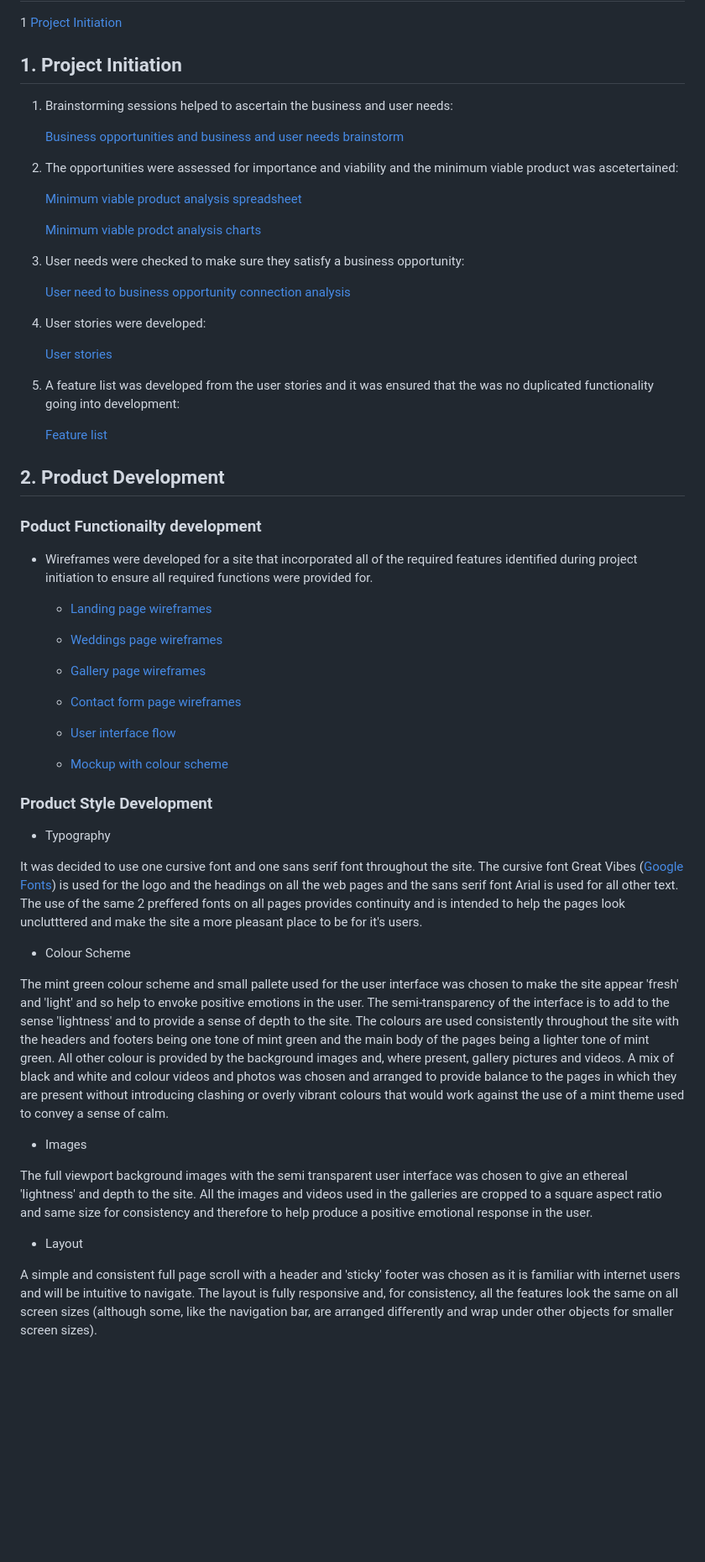
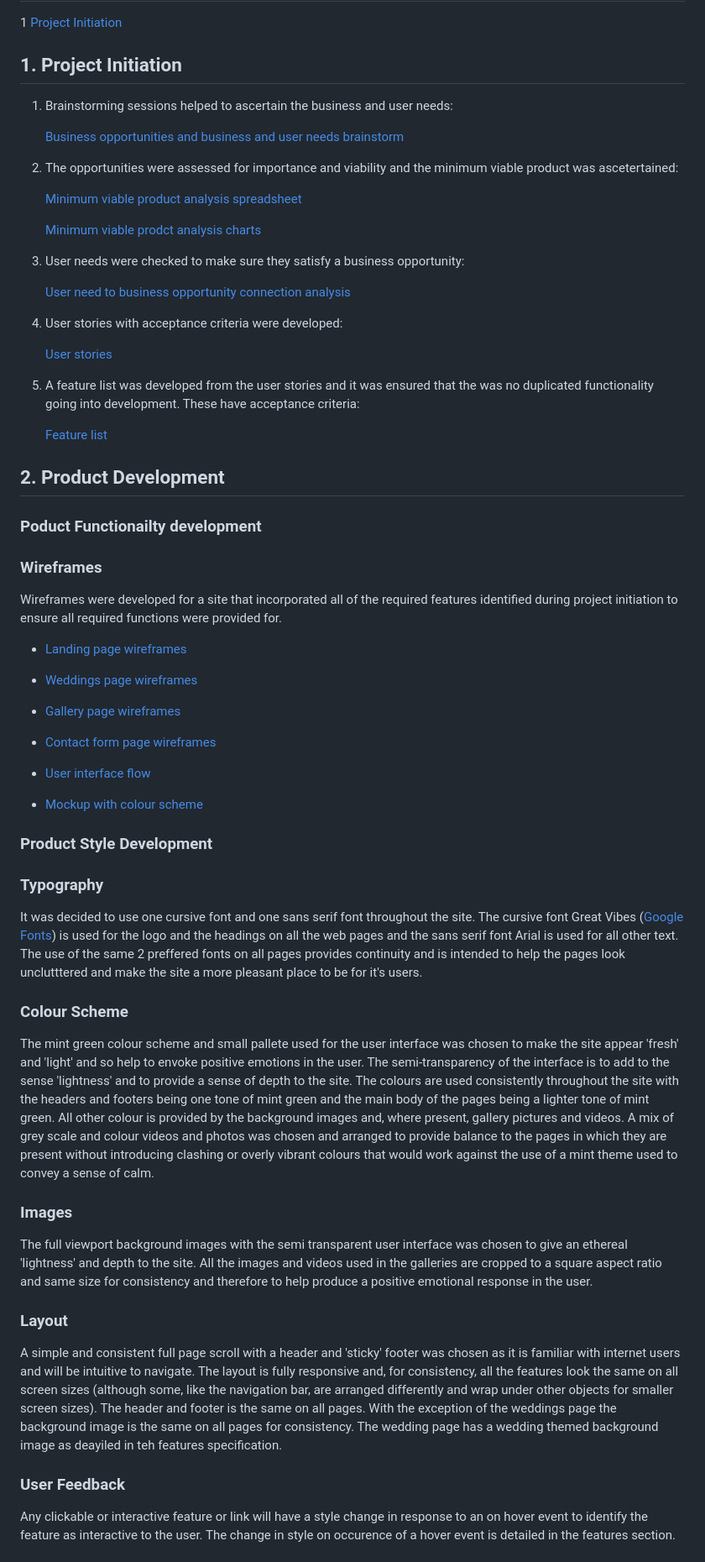
Before and after one commit to Stephen-J-Whitaker/joanne-geraghty-music, a Markdown page: README.md, the part around the change printed below. Shown: that part at 84% size. Drawn GitHub-style; blank space fills up the shorter version.

```diff
--- a/README.md
+++ b/README.md
@@ -11,7 +10,6 @@ The overall objective is for the site to be an enjoyable destination for any use
 1 [Project Initiation](#project-initiation)
 
 ## **1. Project Initiation**
-
 1. Brainstorming sessions helped to ascertain the business and user needs:
 
     [Business opportunities and business and user needs brainstorm](docs/readme-brainstorm.pdf)
@@ -26,18 +24,18 @@ The overall objective is for the site to be an enjoyable destination for any use
 
     [User need to business opportunity connection analysis](docs/readme-user-need-business-opporuntity-link.pdf)
 
-5. User stories were developed:
+5. User stories with acceptance criteria were developed:
 
     [User stories](docs/readme-user-stories.pdf)
 
-6. A feature list was developed from the user stories and it was ensured that the was no duplicated functionality going into development:
+6. A feature list was developed from the user stories and it was ensured that the was no duplicated functionality going into development. These have acceptance criteria:
 
     [Feature list](docs/readme-feature-list.pdf)
 
 ## **2. Product Development**
-
 ### **Poduct Functionailty development**
-- Wireframes were developed for a site that incorporated all of the required features identified during project initiation to ensure all required functions were provided for.
+### Wireframes
+Wireframes were developed for a site that incorporated all of the required features identified during project initiation to ensure all required functions were provided for.
 
   - [Landing page wireframes](docs/readme-wireframes-landing-page.pdf)
 
@@ -52,20 +50,18 @@ The overall objective is for the site to be an enjoyable destination for any use
   - [Mockup with colour scheme](docs/readme-mockup-colour-scheme.pdf)
 
 ### **Product Style Development**
+### Typography
+  It was decided to use one cursive font and one sans serif font throughout the site. The cursive font Great Vibes ([Google Fonts](https://fonts.google.com/about)) is used for the logo and the headings on all the web pages and the sans serif font Arial is used for all other text. The use of the same 2 preffered fonts on all pages provides continuity and is intended to help the pages look unclutttered and make the site a more pleasant place to be for it's users.
 
-- Typography
+### Colour Scheme
+The mint green colour scheme and small pallete used for the user interface was chosen to make the site appear 'fresh' and 'light' and so help to envoke positive emotions in the user. The semi-transparency of the interface is to add to the sense 'lightness' and to provide a sense of depth to the site. The colours are used consistently throughout the site with the headers and footers being one tone of mint green and the main body of the pages being a lighter tone of mint green. All other colour is provided by the background images and, where present, gallery pictures and videos. A mix of grey scale and colour videos and photos was chosen and arranged to provide balance to the pages in which they are present without introducing clashing or overly vibrant colours that would work against the use of a mint theme used to convey a sense of calm.
 
-It was decided to use one cursive font and one sans serif font throughout the site. The cursive font Great Vibes ([Google Fonts](https://fonts.google.com/about)) is used for the logo and the headings on all the web pages and the sans serif font Arial is used for all other text. The use of the same 2 preffered fonts on all pages provides continuity and is intended to help the pages look unclutttered and make the site a more pleasant place to be for it's users.
-
-- Colour Scheme
-
-The mint green colour scheme and small pallete used for the user interface was chosen to make the site appear 'fresh' and 'light' and so help to envoke positive emotions in the user. The semi-transparency of the interface is to add to the sense 'lightness' and to provide a sense of depth to the site. The colours are used consistently throughout the site with the headers and footers being one tone of mint green and the main body of the pages being a lighter tone of mint green. All other colour is provided by the background images and, where present, gallery pictures and videos. A mix of black and white and colour videos and photos was chosen and arranged to provide balance to the pages in which they are present without introducing clashing or overly vibrant colours that would work against the use of a mint theme used to convey a sense of calm.
-
-- Images
-
+### Images
 The full viewport background images with the semi transparent user interface was chosen to give an ethereal 'lightness' and depth to the site. All the images and videos used in the galleries are cropped to a square aspect ratio and same size for consistency and therefore to help produce a positive emotional response in the user.
 
-- Layout
+### Layout
+A simple and consistent full page scroll with a header and 'sticky' footer was chosen as it is familiar with internet users and will be intuitive to navigate. The layout is fully responsive and, for consistency, all the features look the same on all screen sizes (although some, like the navigation bar, are arranged differently and wrap under other objects for smaller screen sizes). The header and footer is the same on all pages. With the exception of the weddings page the background image is the same on all pages for consistency. The wedding page has a wedding themed background image as deayiled in teh features specification.
 
-A simple and consistent full page scroll with a header and 'sticky' footer was chosen as it is familiar with internet users and will be intuitive to navigate. The layout is fully responsive and, for consistency, all the features look the same on all screen sizes (although some, like the navigation bar, are arranged differently and wrap under other objects for smaller screen sizes).
+### User Feedback
+Any clickable or interactive feature or link will have a style change in response to an on hover event to identify the feature as interactive to the user. The change in style on occurence of a hover event is detailed in the features section.
 
```
Also changed, not shown: other parts of README.md (+21 -22 lines), assets/readme/readme-landing-page.jpg (added).
